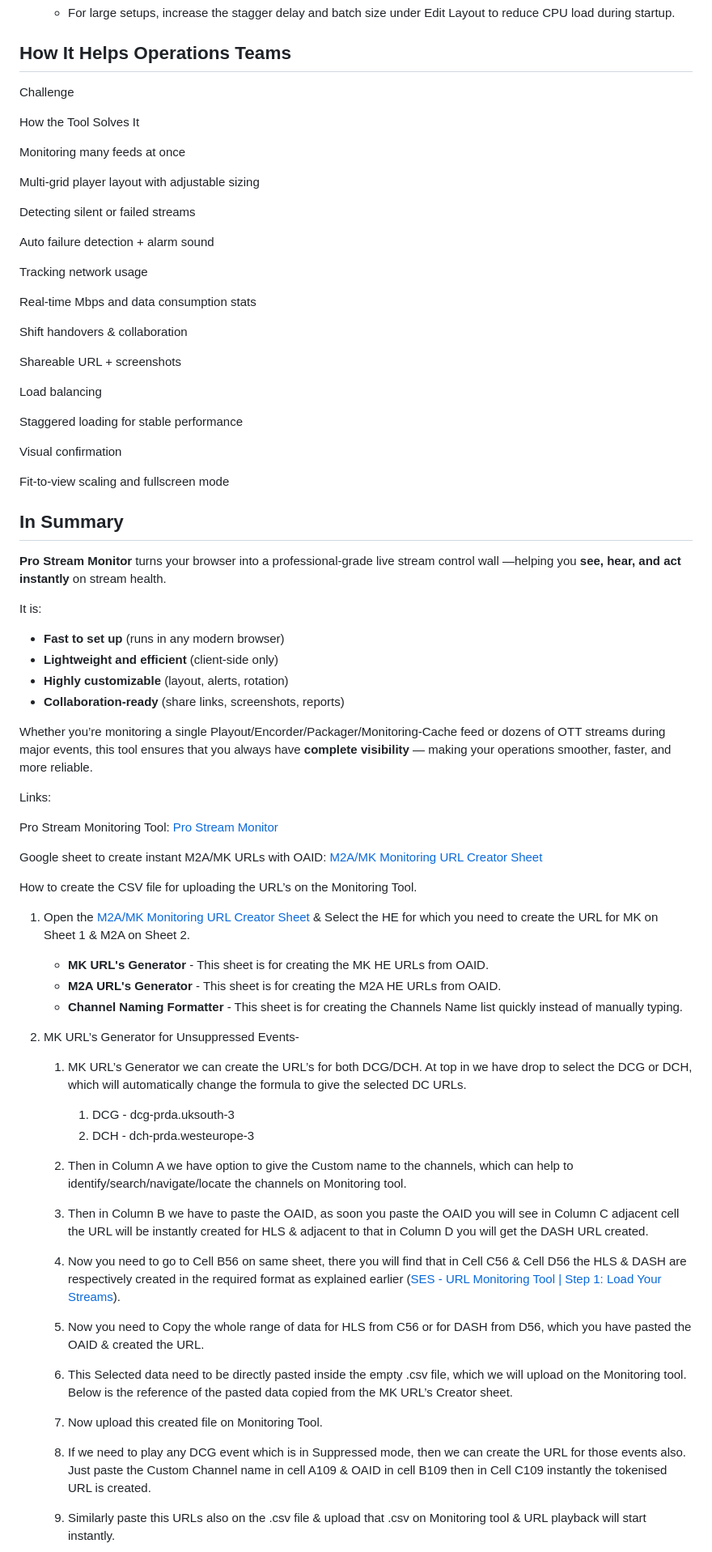
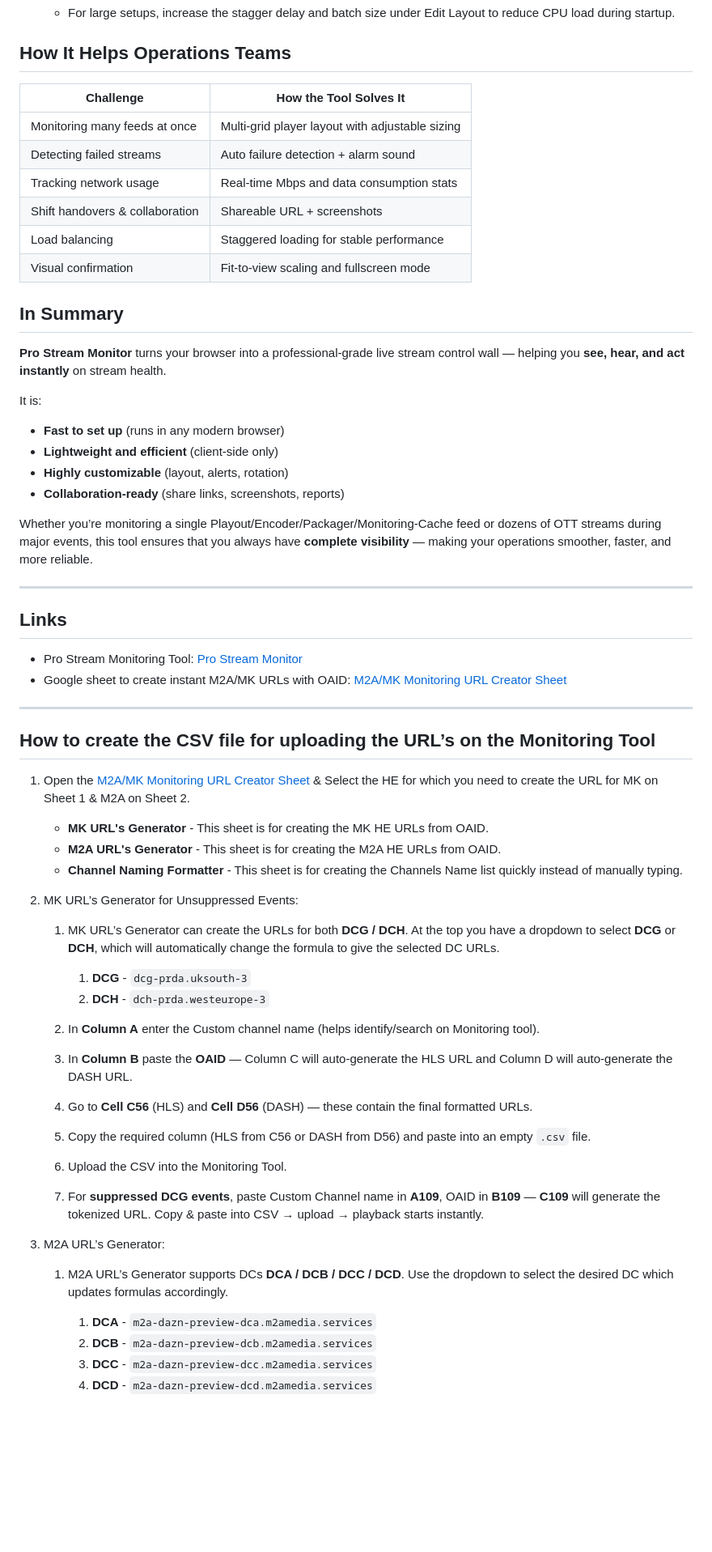
Before and after one commit to Bhavesh-SES/SES-All-Tool, a Markdown page: Tool-Documentation/Pro Stream Monitor.md, the part around the change printed below. Shown: that part at 81% size. Rendered like a GitHub page; blank space fills up the shorter version.

Commit message:
Update Pro Stream Monitor.md
updated the document with latest data & formatting

```diff
--- a/Tool-Documentation/Pro Stream Monitor.md
+++ b/Tool-Documentation/Pro Stream Monitor.md
@@ -177,37 +157,18 @@ This helps assess total network load from multiple active streams.
 
 ## **How It Helps Operations Teams**
 
-Challenge
-
-How the Tool Solves It
-
-Monitoring many feeds at once
-
-Multi-grid player layout with adjustable sizing
-
-Detecting silent or failed streams
-
-Auto failure detection + alarm sound
-
-Tracking network usage
-
-Real-time Mbps and data consumption stats
-
-Shift handovers & collaboration
-
-Shareable URL + screenshots
-
-Load balancing
-
-Staggered loading for stable performance
-
-Visual confirmation
-
-Fit-to-view scaling and fullscreen mode
+| Challenge | How the Tool Solves It |
+|-----------|------------------------|
+| Monitoring many feeds at once | Multi-grid player layout with adjustable sizing |
+| Detecting failed streams | Auto failure detection + alarm sound |
+| Tracking network usage | Real-time Mbps and data consumption stats |
+| Shift handovers & collaboration | Shareable URL + screenshots |
+| Load balancing | Staggered loading for stable performance |
+| Visual confirmation | Fit-to-view scaling and fullscreen mode |
 
 ## **In Summary**
 
-**Pro Stream Monitor** turns your browser into a professional-grade live stream control wall —helping you **see, hear, and act instantly** on stream health.
+**Pro Stream Monitor** turns your browser into a professional-grade live stream control wall — helping you **see, hear, and act instantly** on stream health.
 
 It is:
 
@@ -216,15 +177,18 @@ It is:
 - **Highly customizable** (layout, alerts, rotation)
 - **Collaboration-ready** (share links, screenshots, reports)
 
-Whether you’re monitoring a single Playout/Encorder/Packager/Monitoring-Cache feed or dozens of OTT streams during major events, this tool ensures that you always have **complete visibility** — making your operations smoother, faster, and more reliable.
+Whether you’re monitoring a single Playout/Encoder/Packager/Monitoring-Cache feed or dozens of OTT streams during major events, this tool ensures that you always have **complete visibility** — making your operations smoother, faster, and more reliable.
 
-Links:
+---
 
-Pro Stream Monitoring Tool: [Pro Stream Monitor](https://bhavesh-ses.github.io/URL-Monitoring-Tool/)
+## **Links**
 
-Google sheet to create instant M2A/MK URLs with OAID: [M2A/MK Monitoring URL Creator Sheet](https://docs.google.com/spreadsheets/d/1O2lwykm8TecUezifPAs8yF3wHrBDSaDyNbMp7qaC__Y/edit?usp=sharing)
+- Pro Stream Monitoring Tool: [Pro Stream Monitor](https://bhavesh-ses.github.io/URL-Monitoring-Tool/)
+- Google sheet to create instant M2A/MK URLs with OAID: [M2A/MK Monitoring URL Creator Sheet](https://docs.google.com/spreadsheets/d/1O2lwykm8TecUezifPAs8yF3wHrBDSaDyNbMp7qaC__Y/edit?usp=sharing)
 
-How to create the CSV file for uploading the URL’s on the Monitoring Tool.
+---
+
+## **How to create the CSV file for uploading the URL’s on the Monitoring Tool**
 
 1.  Open the [M2A/MK Monitoring URL Creator Sheet](https://docs.google.com/spreadsheets/d/1O2lwykm8TecUezifPAs8yF3wHrBDSaDyNbMp7qaC__Y/edit?usp=sharing) & Select the HE for which you need to create the URL for MK on Sheet 1 & M2A on Sheet 2.
 
@@ -232,22 +196,26 @@ How to create the CSV file for uploading the URL’s on the Monitoring Tool.
     - **M2A URL's Generator** - This sheet is for creating the M2A HE URLs from OAID.
     - **Channel Naming Formatter** - This sheet is for creating the Channels Name list quickly instead of manually typing.
 
-2.  MK URL’s Generator for Unsuppressed Events-
+2.  MK URL’s Generator for Unsuppressed Events:
 
-    1.  MK URL’s Generator we can create the URL’s for both DCG/DCH. At top in we have drop to select the DCG or DCH, which will automatically change the formula to give the selected DC URLs.
+    1.  MK URL’s Generator can create the URLs for both **DCG / DCH**. At the top you have a dropdown to select **DCG** or **DCH**, which will automatically change the formula to give the selected DC URLs.
 
-        1.  DCG - dcg-prda.uksouth-3
-        2.  DCH - dch-prda.westeurope-3
+        1.  **DCG** - `dcg-prda.uksouth-3`
+        2.  **DCH** - `dch-prda.westeurope-3`
 
-    2.  Then in Column A we have option to give the Custom name to the channels, which can help to identify/search/navigate/locate the channels on Monitoring tool.
-    3.  Then in Column B we have to paste the OAID, as soon you paste the OAID you will see in Column C adjacent cell the URL will be instantly created for HLS & adjacent to that in Column D you will get the DASH URL created.
-    4.  Now you need to go to Cell B56 on same sheet, there you will find that in Cell C56 & Cell D56 the HLS & DASH are respectively created in the required format as explained earlier ([SES - URL Monitoring Tool | Step 1: Load Your Streams](https://livesport.atlassian.net/wiki/spaces/SP/pages/8770289734/SES+-+URL+Monitoring+Tool#Step-1:-Load-Your-Streams)).
-    5.  Now you need to Copy the whole range of data for HLS from C56 or for DASH from D56, which you have pasted the OAID & created the URL.
+    2.  In **Column A** enter the Custom channel name (helps identify/search on Monitoring tool).
+    3.  In **Column B** paste the **OAID** — Column C will auto-generate the HLS URL and Column D will auto-generate the DASH URL.
+    4.  Go to **Cell C56** (HLS) and **Cell D56** (DASH) — these contain the final formatted URLs.
+    5.  Copy the required column (HLS from C56 or DASH from D56) and paste into an empty `.csv` file.
+    6.  Upload the CSV into the Monitoring Tool.
+    7.  For **suppressed DCG events**, paste Custom Channel name in **A109**, OAID in **B109** — **C109** will generate the tokenized URL. Copy & paste into CSV → upload → playback starts instantly.
 
-    6.  This Selected data need to be directly pasted inside the empty .csv file, which we will upload on the Monitoring tool. Below is the reference of the pasted data copied from the MK URL’s Creator sheet.
+3.  M2A URL’s Generator:
 
-    7.  Now upload this created file on Monitoring Tool.
-    8.  If we need to play any DCG event which is in Suppressed mode, then we can create the URL for those events also. Just paste the Custom Channel name in cell A109 & OAID in cell B109 then in Cell C109 instantly the tokenised URL is created.
+    1.  M2A URL’s Generator supports DCs **DCA / DCB / DCC / DCD**. Use the dropdown to select the desired DC which updates formulas accordingly.
 
-    9.  Similarly paste this URLs also on the .csv file & upload that .csv on Monitoring tool & URL playback will start instantly.
+        1.  **DCA** - `m2a-dazn-preview-dca.m2amedia.services`
+        2.  **DCB** - `m2a-dazn-preview-dcb.m2amedia.services`
+        3.  **DCC** - `m2a-dazn-preview-dcc.m2amedia.services`
+        4.  **DCD** - `m2a-dazn-preview-dcd.m2amedia.services`
 
```
Also changed, not shown: other parts of Tool-Documentation/Pro Stream Monitor.md (+31 -62 lines).
